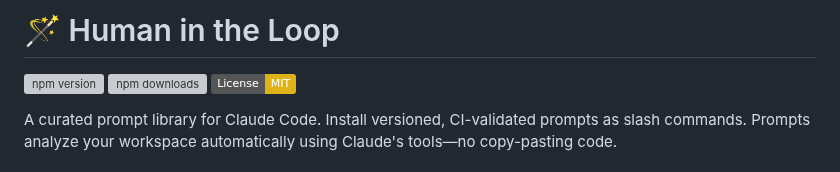
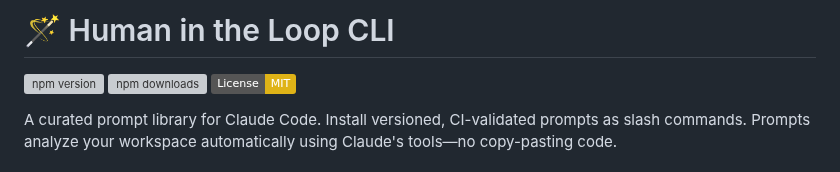
Before and after one commit to codewizwit/human-in-the-loop, a Markdown page: README.md, the part around the change. Rendered like a GitHub page; badges without logos; grey boxes are pictures that could not be loaded.

Commit message:
Update README title to include 'CLI'

```diff
--- a/README.md
+++ b/README.md
@@ -1,4 +1,4 @@
-# 🪄 Human in the Loop
+# 🪄 Human in the Loop CLI
 
 [![npm version](https://img.shields.io/npm/v/@human-in-the-loop/cli.svg)](https://www.npmjs.com/package/@human-in-the-loop/cli)
 [![npm downloads](https://img.shields.io/npm/dm/@human-in-the-loop/cli.svg)](https://www.npmjs.com/package/@human-in-the-loop/cli)
```
